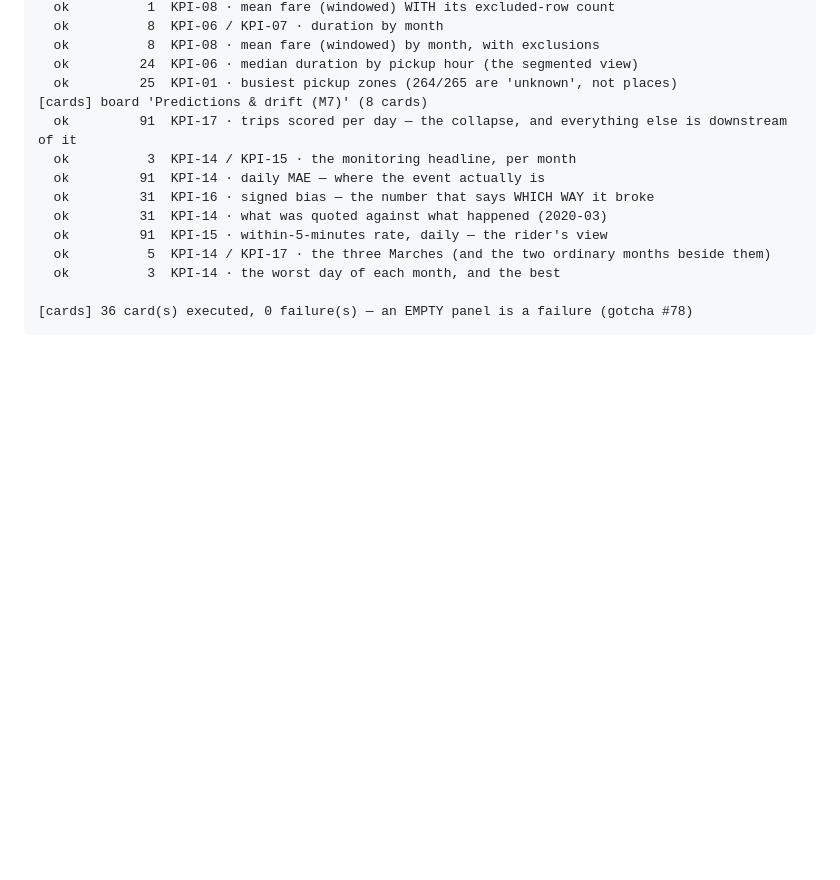
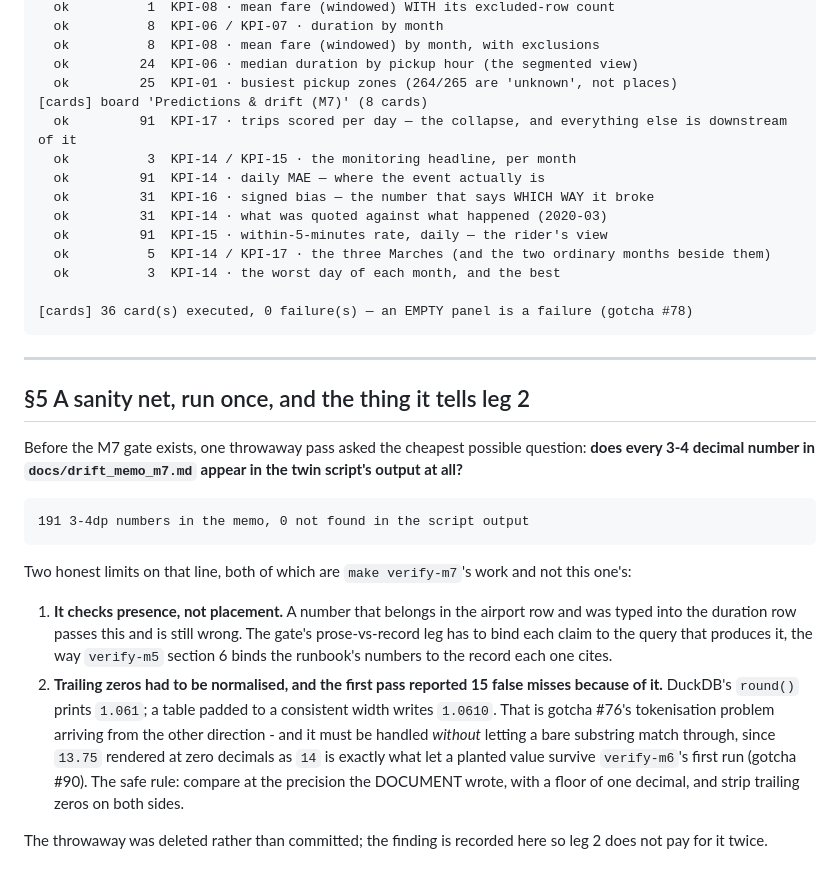
Before and after one commit to Phu-Hong-Duong/NYC-taxi-production-with-k8-flavor, a Markdown page: docs/drift_memo_m7_transcripts.md, the part around the change. GitHub-like rendering; blank space fills up the shorter version.

Commit message:
docs(m7-s5): the sanity net's result, and the precision rule it hands leg 2

````diff
--- a/docs/drift_memo_m7_transcripts.md
+++ b/docs/drift_memo_m7_transcripts.md
@@ -431,3 +431,35 @@ failure**.
 
 [cards] 36 card(s) executed, 0 failure(s) — an EMPTY panel is a failure (gotcha #78)
 ```
+
+---
+
+## §5 A sanity net, run once, and the thing it tells leg 2
+
+Before the M7 gate exists, one throwaway pass asked the cheapest possible
+question: **does every 3-4 decimal number in `docs/drift_memo_m7.md` appear in
+the twin script's output at all?**
+
+```text
+191 3-4dp numbers in the memo, 0 not found in the script output
+```
+
+Two honest limits on that line, both of which are `make verify-m7`'s work and not
+this one's:
+
+1. **It checks presence, not placement.** A number that belongs in the airport row
+   and was typed into the duration row passes this and is still wrong. The gate's
+   prose-vs-record leg has to bind each claim to the query that produces it, the
+   way `verify-m5` section 6 binds the runbook's numbers to the record each one
+   cites.
+2. **Trailing zeros had to be normalised, and the first pass reported 15 false
+   misses because of it.** DuckDB's `round()` prints `1.061`; a table padded to a
+   consistent width writes `1.0610`. That is gotcha #76's tokenisation problem
+   arriving from the other direction - and it must be handled *without* letting a
+   bare substring match through, since `13.75` rendered at zero decimals as `14`
+   is exactly what let a planted value survive `verify-m6`'s first run
+   (gotcha #90). The safe rule: compare at the precision the DOCUMENT wrote, with
+   a floor of one decimal, and strip trailing zeros on both sides.
+
+The throwaway was deleted rather than committed; the finding is recorded here so
+leg 2 does not pay for it twice.
````
